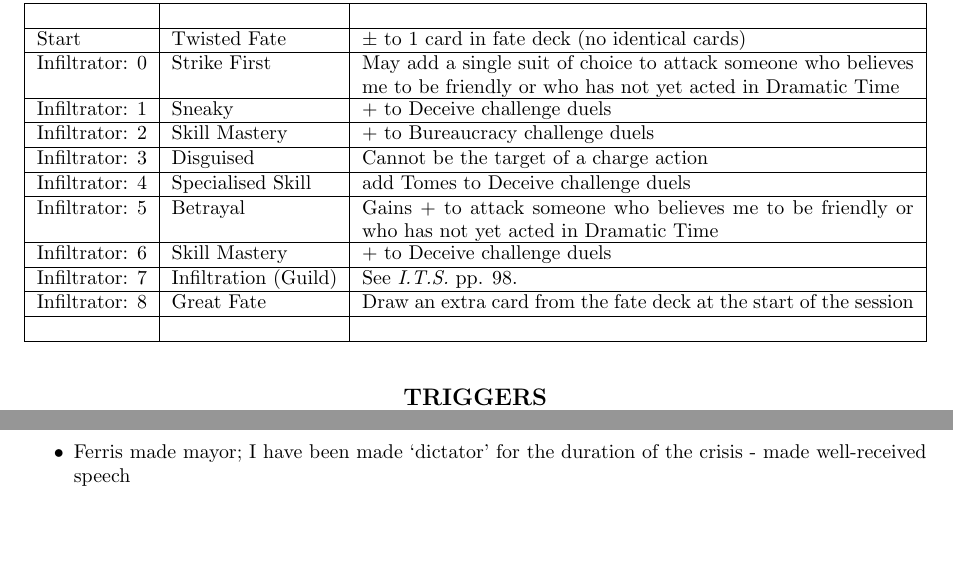
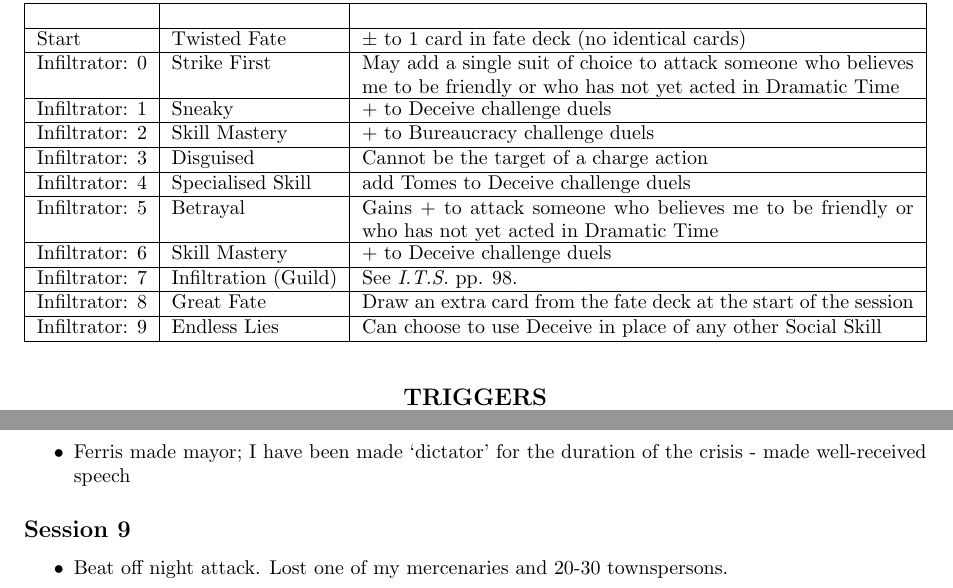
Before and after one commit to bjgill/character-sheets, a LaTeX document (Henry_Martin.tex): two parts of pages 3 and 4 of 4, joined at a grey line, cut so that both start at the same text, the shorter picture padded with empty space. Compiled offline with pdfLaTeX.

Commit message:
Session 9

```diff
--- a/Henry_Martin.tex
+++ b/Henry_Martin.tex
@@ -407,7 +407,7 @@ Draw a card upon failing a Deceive or Stealth check
 		\hline
 		Infiltrator: 8 & Great Fate & Draw an extra card from the fate deck at the start of the session \\
 		\hline
-		 &  &  \\
+		Infiltrator: 9 & Endless Lies & Can choose to use Deceive in place of any other Social Skill \\
 		\hline
 	\end{tabu}
 \end{table}
@@ -509,4 +509,10 @@ Draw a card upon failing a Deceive or Stealth check
     \item Ferris made mayor; I have been made `dictator' for the duration of the crisis - made well-received speech
   \end{itemize}
 
+\subsection*{Session 9}
+
+  \begin{itemize}
+    \item Beat off night attack. Lost one of my mercenaries and 20-30 townspersons.
+  \end{itemize}
+
 \end{document}
```
Also changed, not shown: Henry_Martin.tex (8 more changed lines).
